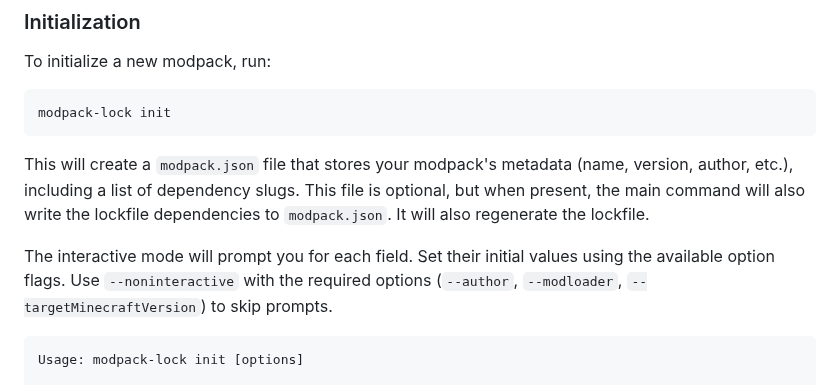
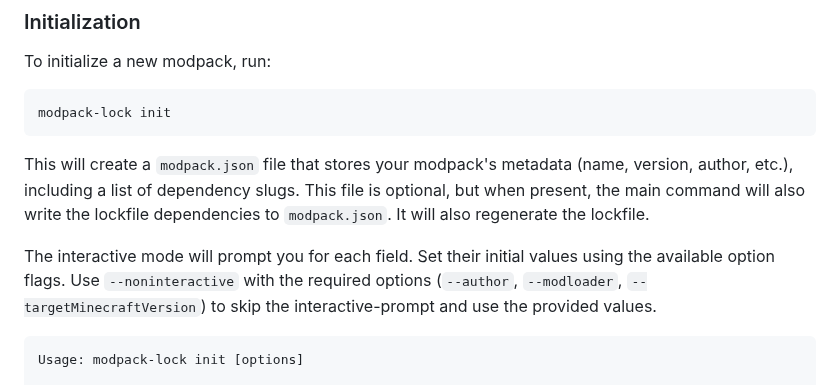
Before and after one commit to nickesc/modpack-lock, a Markdown page: README.md, the part around the change. Rendered like a GitHub page.

Commit message:
clarified language about noninteractive mode

````diff
--- a/README.md
+++ b/README.md
@@ -90,7 +90,7 @@ modpack-lock init
 
 This will create a `modpack.json` file that stores your modpack's metadata (name, version, author, etc.), including a list of dependency slugs. This file is optional, but when present, the main command will also write the lockfile dependencies to `modpack.json`. It will also regenerate the lockfile.
 
-The interactive mode will prompt you for each field. Set their initial values using the available option flags. Use `--noninteractive` with the required options (`--author`, `--modloader`, `--targetMinecraftVersion`) to skip prompts.
+The interactive mode will prompt you for each field. Set their initial values using the available option flags. Use `--noninteractive` with the required options (`--author`, `--modloader`, `--targetMinecraftVersion`) to skip the interactive-prompt and use the provided values.
 
 ```text
 Usage: modpack-lock init [options]
````
